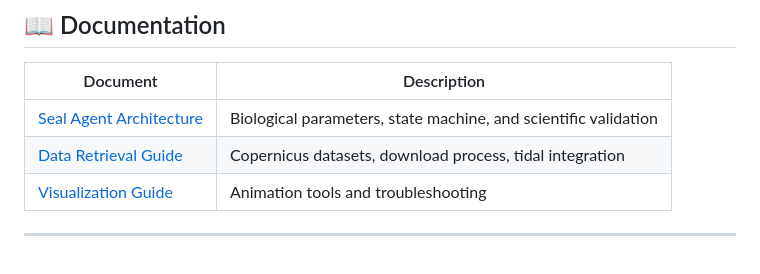
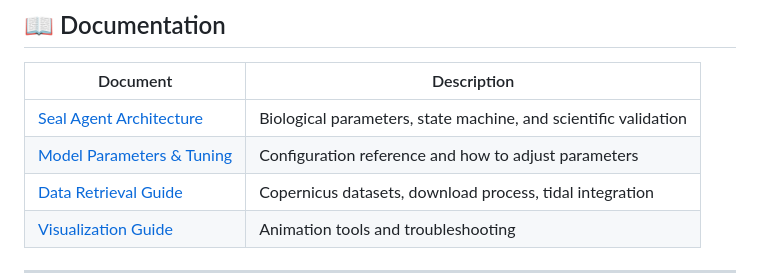
Before and after one commit to alex-kolmakov/monk-seal-modelling, a Markdown page: README.md, the part around the change. Drawn GitHub-style; blank space fills up the shorter version.

Commit message:
Added a new chapter on model parameter tuning

```diff
--- a/README.md
+++ b/README.md
@@ -175,6 +175,7 @@ monk-seal-modelling/
 | Document | Description |
 |----------|-------------|
 | [Seal Agent Architecture](docs/seal_agent_documentation.md) | Biological parameters, state machine, and scientific validation |
+| [Model Parameters & Tuning](docs/model_parameters.md) | Configuration reference and how to adjust parameters |
 | [Data Retrieval Guide](docs/copernicus_data_discovery.md) | Copernicus datasets, download process, tidal integration |
 | [Visualization Guide](docs/visualization_guide.md) | Animation tools and troubleshooting |
 
```
Also changed, not shown: docs/model_parameters.md (added, +231 -0 lines), docs/seal_agent_documentation.md (+15 -8 lines).
